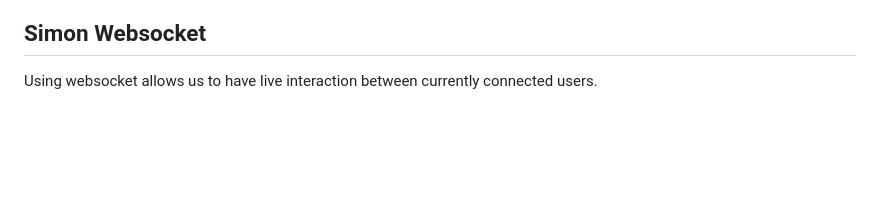
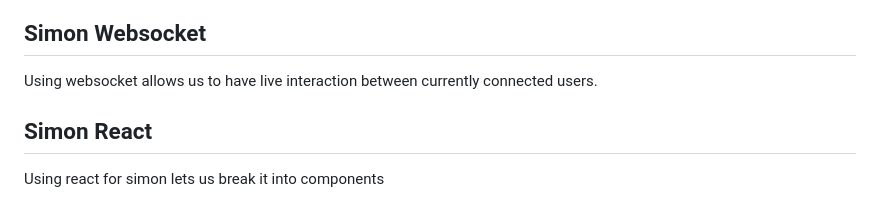
Before and after one commit to dshuld/startup, a Markdown page: README.md, the part around the change. Rendered like a GitHub page; blank space fills up the shorter version.

```diff
--- a/README.md
+++ b/README.md
@@ -46,3 +46,5 @@ Having a server hosted separately allows us to store and retrieve data independe
 We can now authenticate users.
 ## Simon Websocket
 Using websocket allows us to have live interaction between currently connected users.
+## Simon React
+Using react for simon lets us break it into components
```
